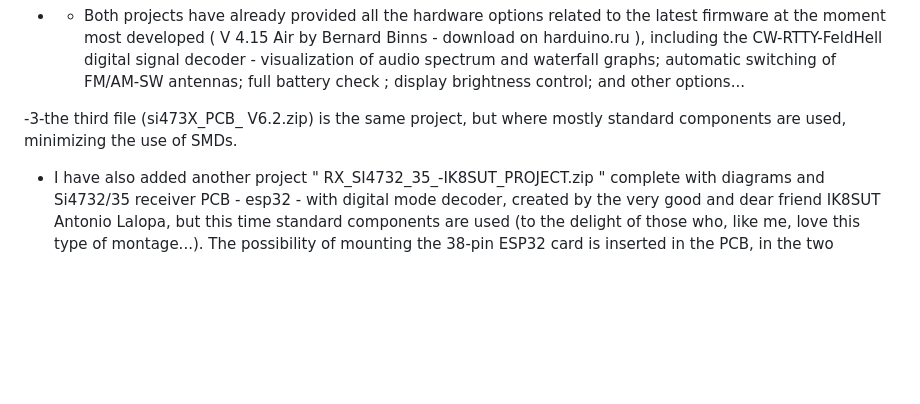
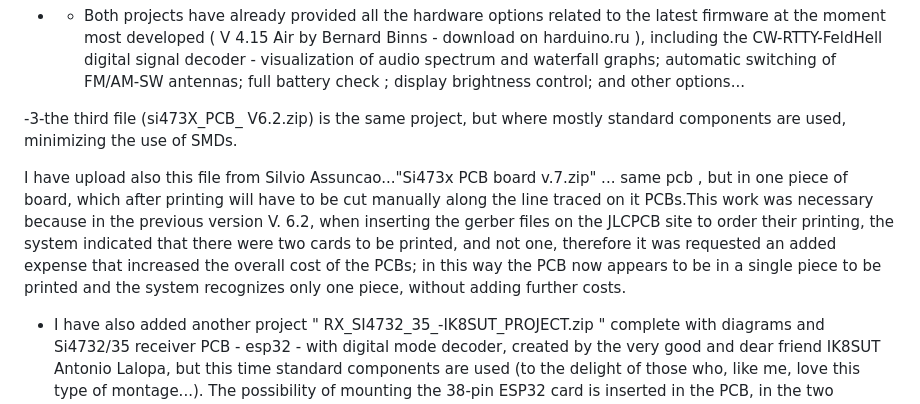
Before and after one commit to IU4ALH/IU4ALH, a Markdown page: README.md, the part around the change. Drawn GitHub-style; blank space fills up the shorter version.

```diff
--- a/README.md
+++ b/README.md
@@ -22,5 +22,7 @@ They were passed on to me by my dear friend Silvio Assunçao who created them wi
 
 -3-the third file (si473X_PCB_ V6.2.zip) is the same project, but where mostly standard components are used, minimizing the use of SMDs.
 
+I have upload also this file from Silvio Assuncao..."Si473x PCB board v.7.zip"  ... same pcb , but in one piece of board, which after printing will have to be cut manually along the line traced on it PCBs.This work was necessary because in the previous version V. 6.2, when inserting the gerber files on the JLCPCB site to order their printing, the system indicated that there were two cards to be printed, and not one, therefore it was requested an added expense that increased the overall cost of the PCBs; in this way the PCB now appears to be in a single piece to be printed and the system recognizes only one piece, without adding further costs.
+
 * I have also added another project " RX_SI4732_35_-IK8SUT_PROJECT.zip " complete with diagrams and Si4732/35 receiver PCB - esp32 - with digital mode decoder, created by the very good and dear friend IK8SUT Antonio Lalopa, but this time standard components are used (to the delight of those who, like me, love this type of montage...).
 The possibility of mounting the 38-pin ESP32 card is inserted in the PCB, in the two versions, both the wider and the narrower one; as well as the mounting of the Si4735 chip or the Si4732 chip is supported.
```
